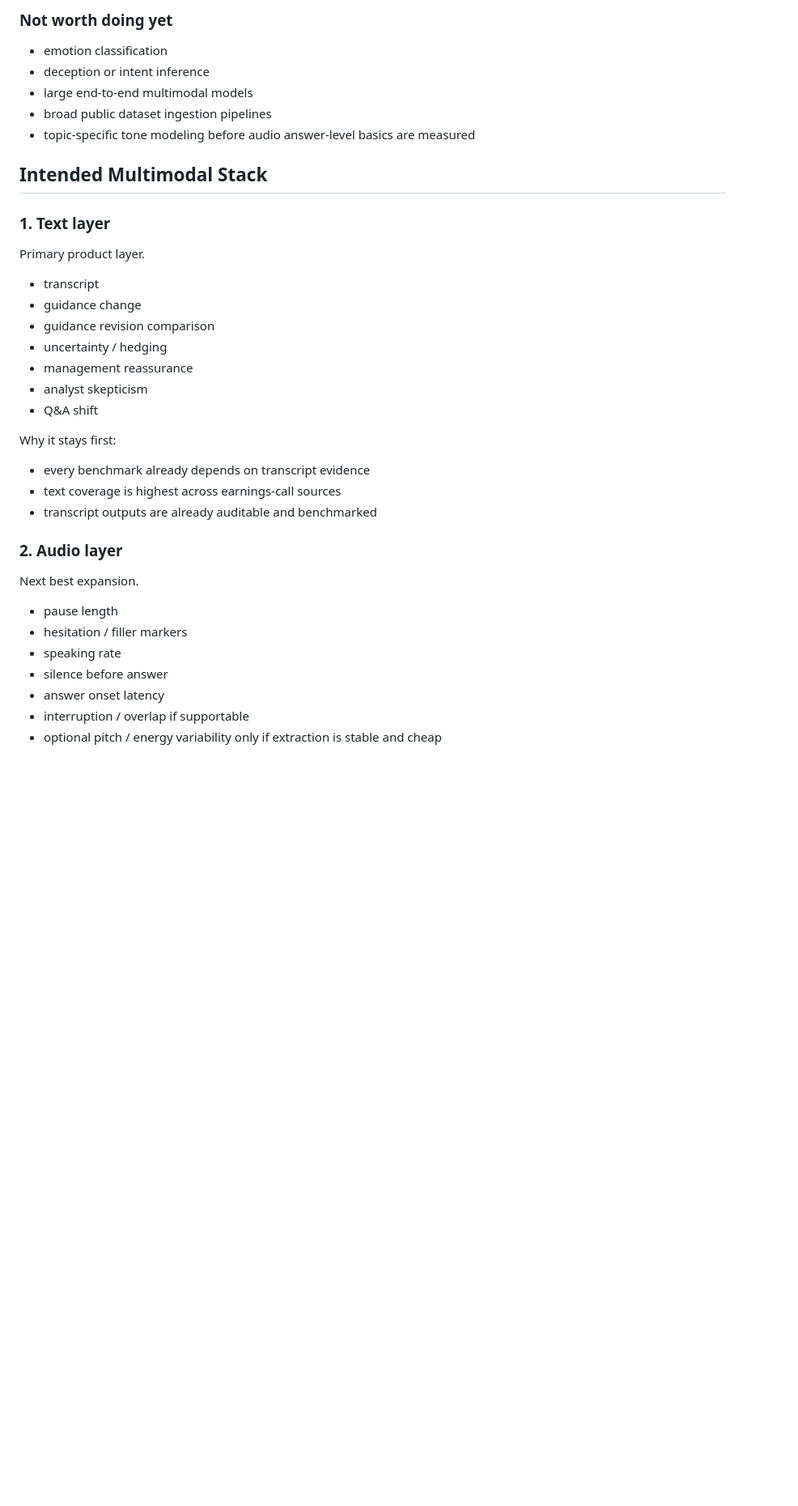
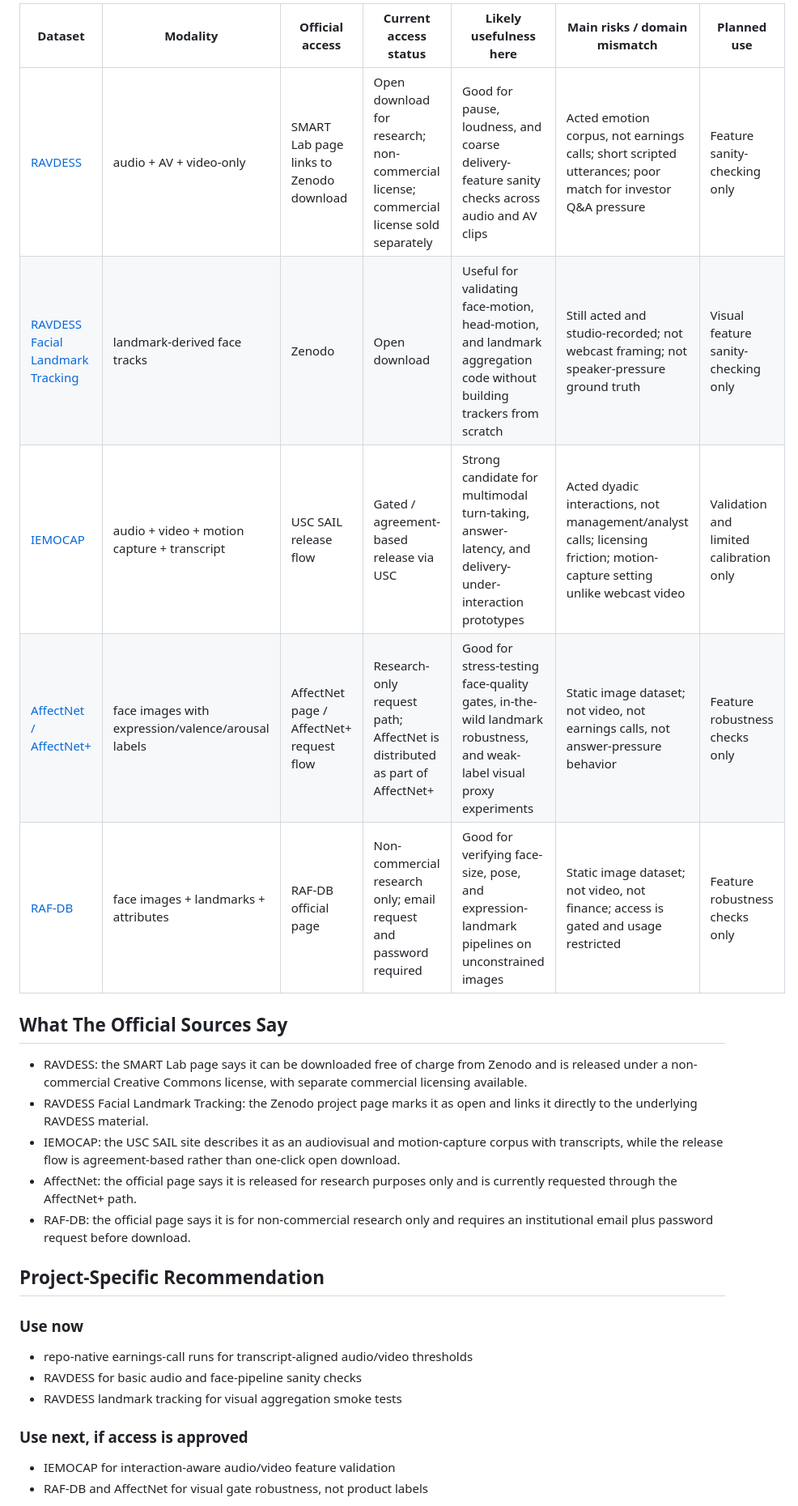
Before and after one commit to keithtgrehan/earnings-call-sentiment-from-voice-transcript-with-an-optional-video-24-02-2026, a Markdown page: docs/multimodal-data-plan.md, the part around one of its changes. Shown at 81% size. Rendered like a GitHub page; blank space fills up the shorter version.

```diff
--- a/docs/multimodal-data-plan.md
+++ b/docs/multimodal-data-plan.md
@@ -44,35 +33,27 @@ This remains a decision-support system for structured earnings-call review. It i
 
-### Not worth doing yet
-- emotion classification
-- deception or intent inference
-- large end-to-end multimodal models
-- broad public dataset ingestion pipelines
-- topic-specific tone modeling before audio answer-level basics are measured
+| Dataset | Modality | Official access | Current access status | Likely usefulness here | Main risks / domain mismatch | Planned use |
+| --- | --- | --- | --- | --- | --- | --- |
+| [RAVDESS](https://smartlaboratory.org/resources/speech-song-database-ravdess/) | audio + AV + video-only | SMART Lab page links to Zenodo download | Open download for research; non-commercial license; commercial license sold separately | Good for pause, loudness, and coarse delivery-feature sanity checks across audio and AV clips | Acted emotion corpus, not earnings calls; short scripted utterances; poor match for investor Q&A pressure | Feature sanity-checking only |
+| [RAVDESS Facial Landmark Tracking](https://zenodo.org/doi/10.5281/zenodo.3255102) | landmark-derived face tracks | Zenodo | Open download | Useful for validating face-motion, head-motion, and landmark aggregation code without building trackers from scratch | Still acted and studio-recorded; not webcast framing; not speaker-pressure ground truth | Visual feature sanity-checking only |
+| [IEMOCAP](https://sail.usc.edu/iemocap/index.html) | audio + video + motion capture + transcript | USC SAIL release flow | Gated / agreement-based release via USC | Strong candidate for multimodal turn-taking, answer-latency, and delivery-under-interaction prototypes | Acted dyadic interactions, not management/analyst calls; licensing friction; motion-capture setting unlike webcast video | Validation and limited calibration only |
+| [AffectNet / AffectNet+](https://www.mohammadmahoor.com/pages/databases/affectnet/) | face images with expression/valence/arousal labels | AffectNet page / AffectNet+ request flow | Research-only request path; AffectNet is distributed as part of AffectNet+ | Good for stress-testing face-quality gates, in-the-wild landmark robustness, and weak-label visual proxy experiments | Static image dataset; not video, not earnings calls, not answer-pressure behavior | Feature robustness checks only |
+| [RAF-DB](https://www.whdeng.cn/RAF/model1.html) | face images + landmarks + attributes | RAF-DB official page | Non-commercial research only; email request and password required | Good for verifying face-size, pose, and expression-landmark pipelines on unconstrained images | Static image dataset; not video, not finance; access is gated and usage restricted | Feature robustness checks only |
 
-## Intended Multimodal Stack
+## What The Official Sources Say
+- RAVDESS: the SMART Lab page says it can be downloaded free of charge from Zenodo and is released under a non-commercial Creative Commons license, with separate commercial licensing available.
+- RAVDESS Facial Landmark Tracking: the Zenodo project page marks it as open and links it directly to the underlying RAVDESS material.
+- IEMOCAP: the USC SAIL site describes it as an audiovisual and motion-capture corpus with transcripts, while the release flow is agreement-based rather than one-click open download.
+- AffectNet: the official page says it is released for research purposes only and is currently requested through the AffectNet+ path.
+- RAF-DB: the official page says it is for non-commercial research only and requires an institutional email plus password request before download.
 
-### 1. Text layer
-Primary product layer.
-- transcript
-- guidance change
-- guidance revision comparison
-- uncertainty / hedging
-- management reassurance
-- analyst skepticism
-- Q&A shift
+## Project-Specific Recommendation
 
-Why it stays first:
-- every benchmark already depends on transcript evidence
-- text coverage is highest across earnings-call sources
-- transcript outputs are already auditable and benchmarked
+### Use now
+- repo-native earnings-call runs for transcript-aligned audio/video thresholds
+- RAVDESS for basic audio and face-pipeline sanity checks
+- RAVDESS landmark tracking for visual aggregation smoke tests
 
-### 2. Audio layer
-Next best expansion.
-- pause length
-- hesitation / filler markers
-- speaking rate
-- silence before answer
-- answer onset latency
-- interruption / overlap if supportable
-- optional pitch / energy variability only if extraction is stable and cheap
+### Use next, if access is approved
+- IEMOCAP for interaction-aware audio/video feature validation
+- RAF-DB and AffectNet for visual gate robustness, not product labels
 
```
Also changed, not shown: other parts of docs/multimodal-data-plan.md (+56 -131 lines).
